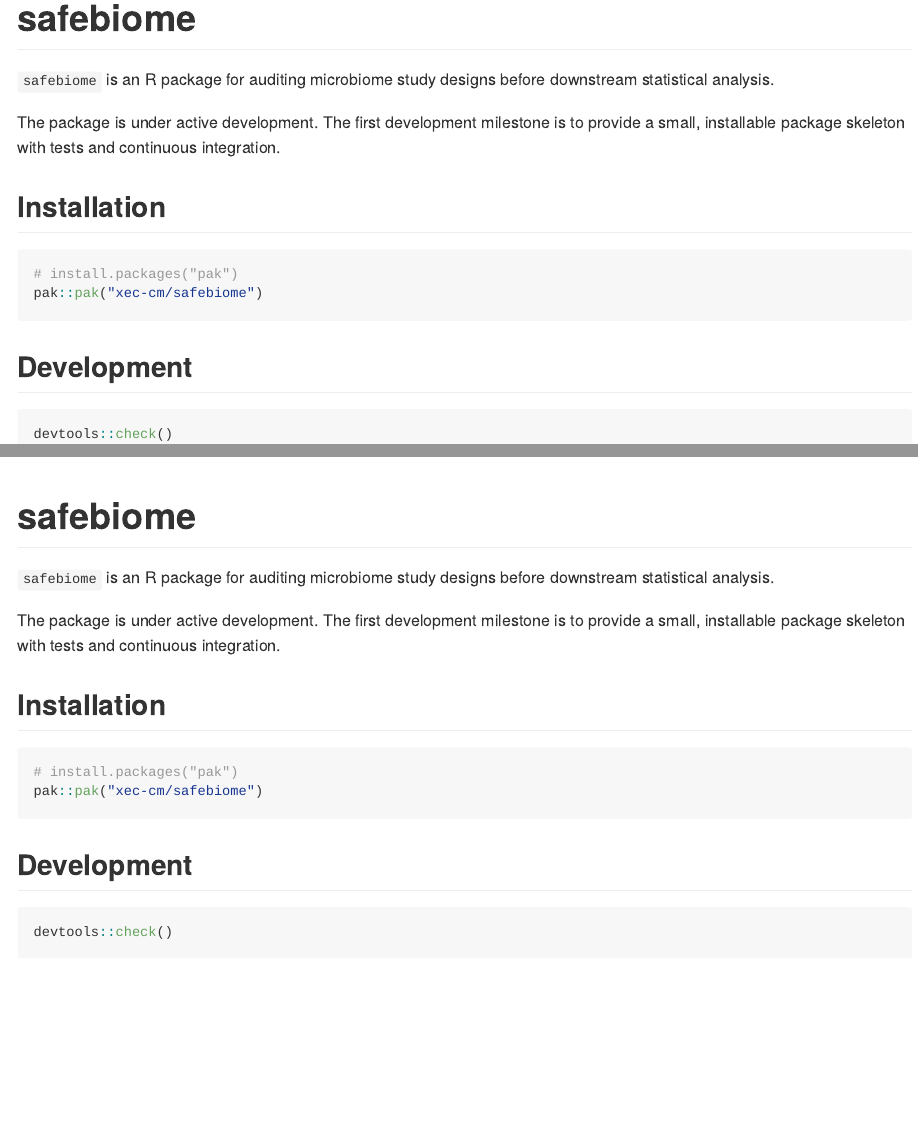
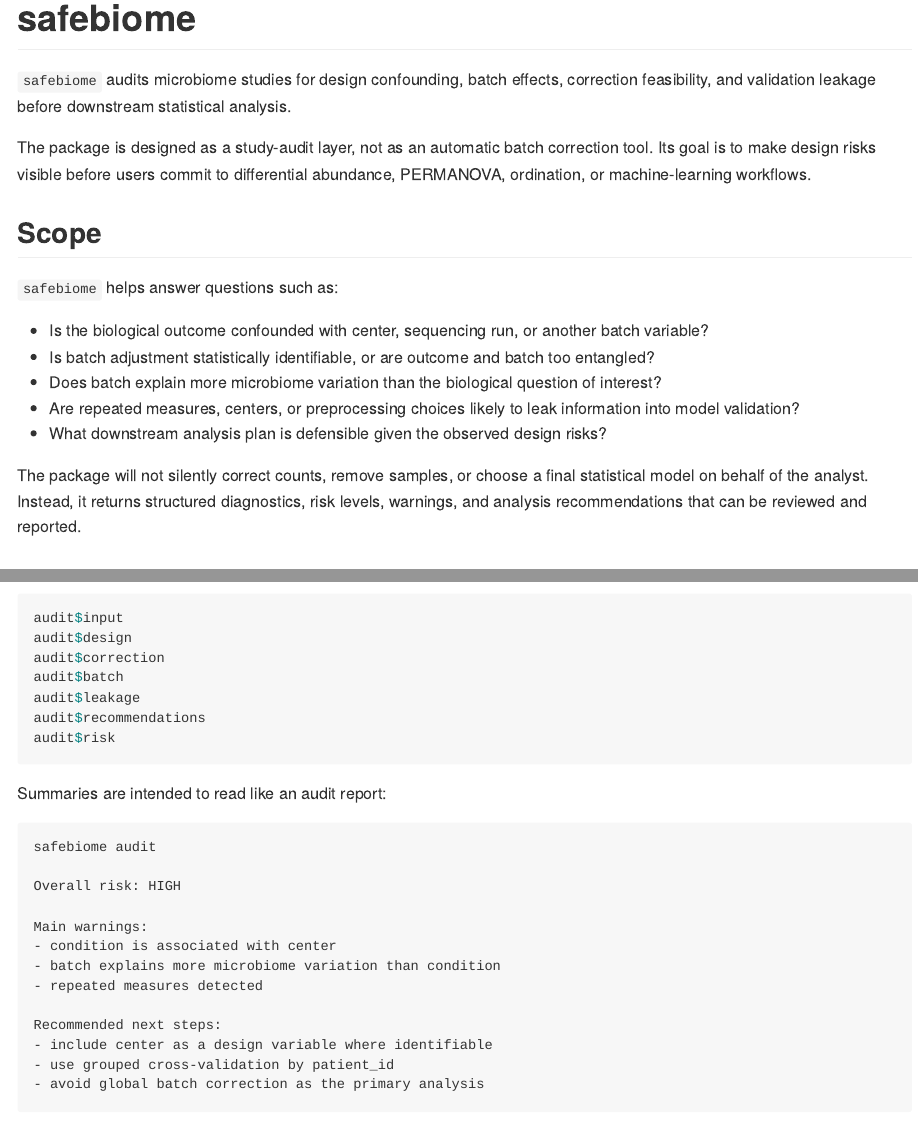
Before and after one commit to xec-cm/moat, an R Markdown document (README.Rmd): the page in a window 1100 px wide, from its top, and a second part further down, joined at a grey line. Rendered offline with R 4.5, knitr and Pandoc, with nearby package versions.

Commit message:
docs: define package scope in README (#41)
* Create draft PR for #2

* docs: define package scope in README

* Update check-bioc.yml

* Update README.md

---------

Co-authored-by: github-actions[bot] <41898282+github-actions[bot]@users.noreply.github.com>

````diff
--- a/.github/workflows/check-bioc.yml
+++ b/.github/workflows/check-bioc.yml
@@ -36,7 +36,7 @@
 env:
   has_testthat: 'true'
   run_covr: 'false'
-  run_pkgdown: 'true'
+  run_pkgdown: 'false'
   has_RUnit: 'false'
   cache-version: 'cache-v1'
   run_docker: 'false'
--- a/README.Rmd
+++ b/README.Rmd
@@ -2,22 +2,42 @@
 output: github_document
 ---
 
-```{r, include = FALSE}
+```{r setup, include = FALSE}
 knitr::opts_chunk$set(
-  collapse = TRUE,
-  comment = "#>"
+    collapse = TRUE,
+    comment = "#>"
 )
 ```
 
 # safebiome
 
-`safebiome` is an R package for auditing microbiome study designs before
-downstream statistical analysis.
+`safebiome` audits microbiome studies for design confounding, batch effects,
+correction feasibility, and validation leakage before downstream statistical
+analysis.
 
-The package is under active development. The first development milestone is to
-provide a small, installable package skeleton with tests and continuous
-integration.
+The package is designed as a study-audit layer, not as an automatic batch
+correction tool. Its goal is to make design risks visible before users commit
+to differential abundance, PERMANOVA, ordination, or machine-learning
+workflows.
+
+## Scope
+
+`safebiome` helps answer questions such as:
+
+- Is the biological outcome confounded with center, sequencing run, or another
+  batch variable?
+- Is batch adjustment statistically identifiable, or are outcome and batch too
+  entangled?
+- Does batch explain more microbiome variation than the biological question of
+  interest?
+- Are repeated measures, centers, or preprocessing choices likely to leak
+  information into model validation?
+- What downstream analysis plan is defensible given the observed design risks?
+
+The package will not silently correct counts, remove samples, or choose a final
+statistical model on behalf of the analyst. Instead, it returns structured
+diagnostics, risk levels, warnings, and analysis recommendations that can be
+reviewed and reported.
 
 ## Installation
 
-```{r, eval = FALSE}
@@ -27,0 +75,26 @@
+```{r expected-output, eval = FALSE}
+audit$input
+audit$design
+audit$correction
+audit$batch
+audit$leakage
+audit$recommendations
+audit$risk
+```
+
+Summaries are intended to read like an audit report:
+
+```text
+safebiome audit
+
+Overall risk: HIGH
+
+Main warnings:
+- condition is associated with center
+- batch explains more microbiome variation than condition
+- repeated measures detected
+
+Recommended next steps:
+- include center as a design variable where identifiable
+- use grouped cross-validation by patient_id
+- avoid global batch correction as the primary analysis
@@ -28,4 +119,4 @@
 ## Development
 
-```{r, eval = FALSE}
+```{r development, eval = FALSE}
 devtools::check()
````
Also changed, not shown: README.md (added), README.Rmd (46 more changed lines).
